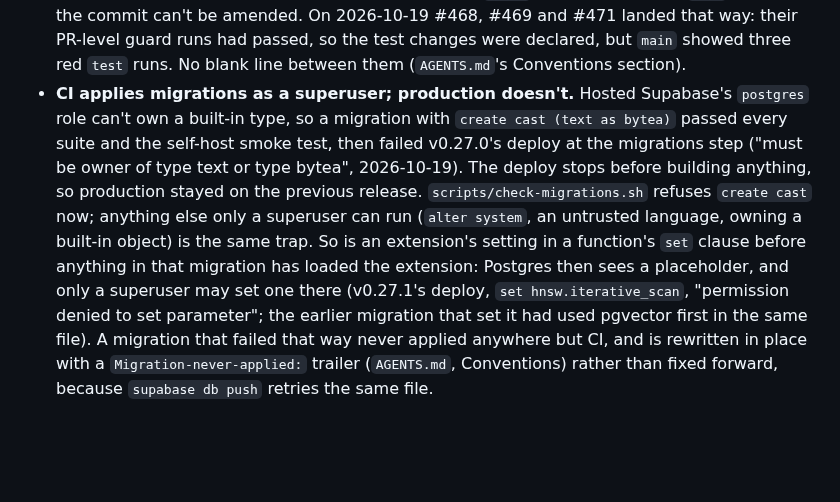
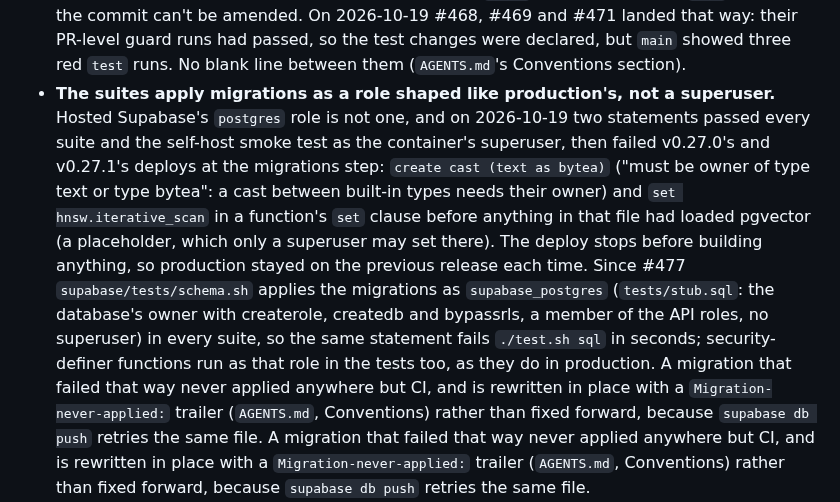
Before and after one commit to andersthemagi/reliquary, a Markdown page: docs/ops/runbook.md, the part around the change. GitHub-like rendering; blank space fills up the shorter version.

```diff
--- a/docs/ops/runbook.md
+++ b/docs/ops/runbook.md
@@ -101,20 +101,25 @@ volume before buying more.
   that way: their PR-level guard runs had passed, so the test changes were
   declared, but `main` showed three red `test` runs. No blank line between
   them (`AGENTS.md`'s Conventions section).
-- **CI applies migrations as a superuser; production doesn't.** Hosted
-  Supabase's `postgres` role can't own a built-in type, so a migration
-  with `create cast (text as bytea)` passed every suite and the self-host
-  smoke test, then failed v0.27.0's deploy at the migrations step ("must
-  be owner of type text or type bytea", 2026-10-19). The deploy stops
-  before building anything, so production stayed on the previous release.
-  `scripts/check-migrations.sh` refuses `create cast` now; anything else
-  only a superuser can run (`alter system`, an untrusted language, owning
-  a built-in object) is the same trap. So is an extension's setting in a
-  function's `set` clause before anything in that migration has loaded
-  the extension: Postgres then sees a placeholder, and only a superuser
-  may set one there (v0.27.1's deploy, `set hnsw.iterative_scan`,
-  "permission denied to set parameter"; the earlier migration that set it
-  had used pgvector first in the same file). A migration that failed that way
+- **The suites apply migrations as a role shaped like production's, not
+  a superuser.** Hosted Supabase's `postgres` role is not one, and on
+  2026-10-19 two statements passed every suite and the self-host smoke
+  test as the container's superuser, then failed v0.27.0's and v0.27.1's
+  deploys at the migrations step: `create cast (text as bytea)` ("must be
+  owner of type text or type bytea": a cast between built-in types needs
+  their owner) and `set hnsw.iterative_scan` in a function's `set` clause
+  before anything in that file had loaded pgvector (a placeholder, which
+  only a superuser may set there). The deploy stops before building
+  anything, so production stayed on the previous release each time.
+  Since #477 `supabase/tests/schema.sh` applies the migrations as
+  `supabase_postgres` (`tests/stub.sql`: the database's owner with
+  createrole, createdb and bypassrls, a member of the API roles, no
+  superuser) in every suite, so the same statement fails `./test.sh sql`
+  in seconds; security-definer functions run as that role in the tests
+  too, as they do in production. A migration that failed that way never
+  applied anywhere but CI, and is rewritten in place with a
+  `Migration-never-applied:` trailer (`AGENTS.md`, Conventions) rather
+  than fixed forward, because `supabase db push` retries the same file. A migration that failed that way
   never applied anywhere but CI, and is rewritten in place with a
   `Migration-never-applied:` trailer (`AGENTS.md`, Conventions) rather
   than fixed forward, because `supabase db push` retries the same file.
```
Also changed, not shown: AGENTS.md (+6 -0 lines), docs/progress.md (+10 -0 lines).
